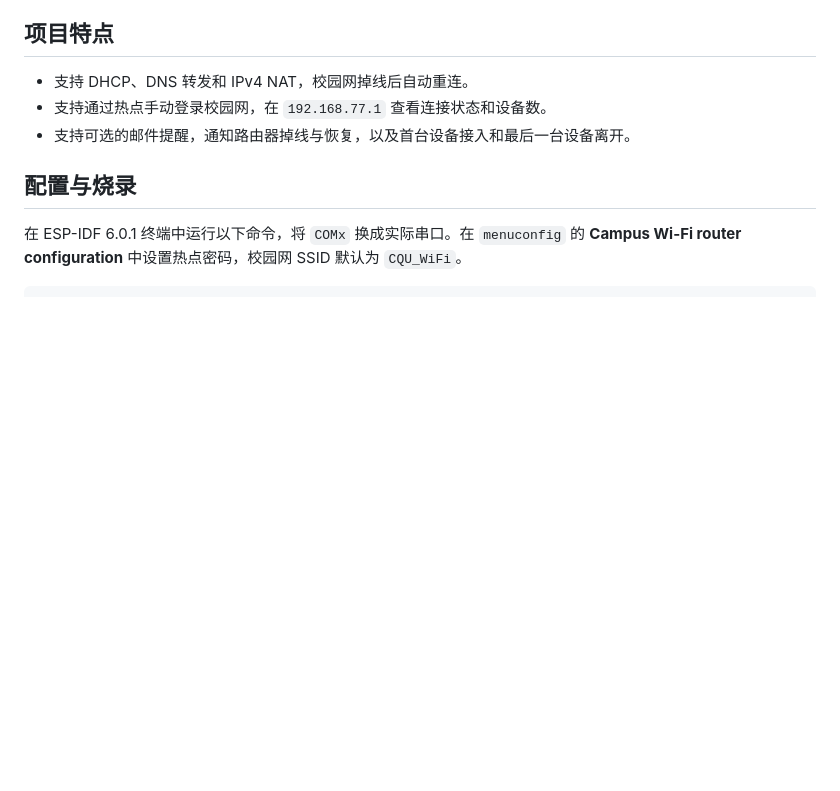
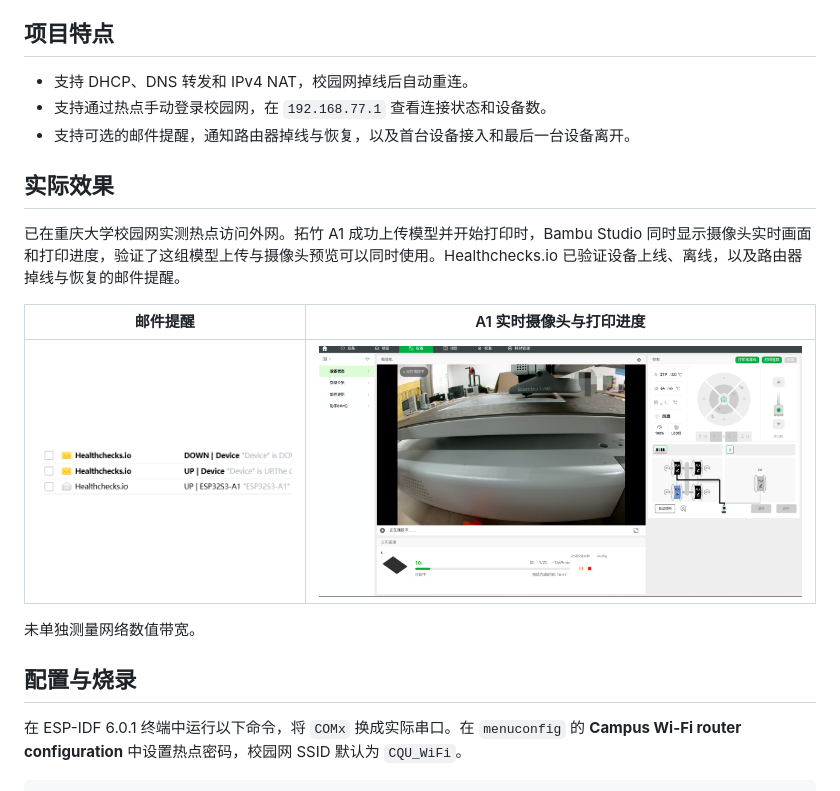
Before and after one commit to AAkoi/esp32s3-cqu-campus-router, a Markdown page: README.md, the part around the change. Drawn GitHub-style; pictures changed too: docs/a1-camera-and-print.png (added), docs/healthchecks-alerts.png (added); blank space fills up the shorter version.

Commit message:
完善 README 实测效果与截图

```diff
--- a/README.md
+++ b/README.md
@@ -7,6 +7,16 @@
 - 支持 DHCP、DNS 转发和 IPv4 NAT，校园网掉线后自动重连。
 - 支持通过热点手动登录校园网，在 `192.168.77.1` 查看连接状态和设备数。
 - 支持可选的邮件提醒，通知路由器掉线与恢复，以及首台设备接入和最后一台设备离开。
+
+## 实际效果
+
+已在重庆大学校园网实测热点访问外网。拓竹 A1 成功上传模型并开始打印时，Bambu Studio 同时显示摄像头实时画面和打印进度，验证了这组模型上传与摄像头预览可以同时使用。Healthchecks.io 已验证设备上线、离线，以及路由器掉线与恢复的邮件提醒。
+
+| 邮件提醒 | A1 实时摄像头与打印进度 |
+| --- | --- |
+| ![Healthchecks.io 的设备上线、离线和路由器在线邮件提醒](docs/healthchecks-alerts.png) | ![Bambu Studio 查看拓竹 A1 摄像头实时画面及打印进度](docs/a1-camera-and-print.png) |
+
+未单独测量网络数值带宽。
 
 ## 配置与烧录
 
```
